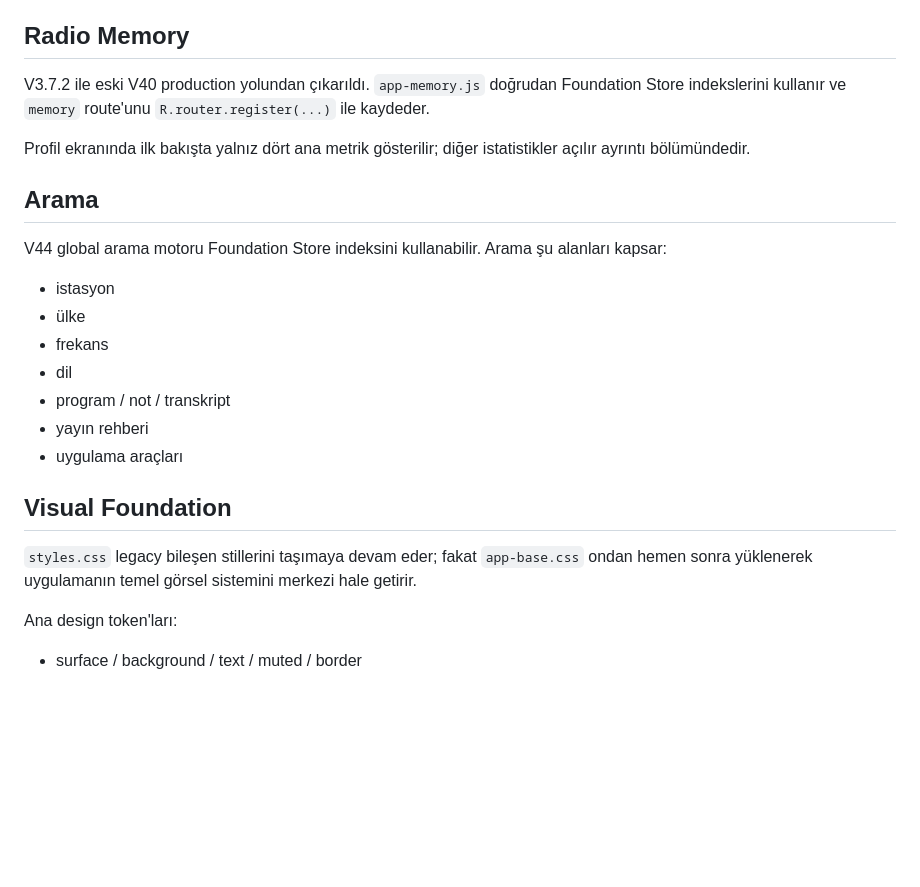
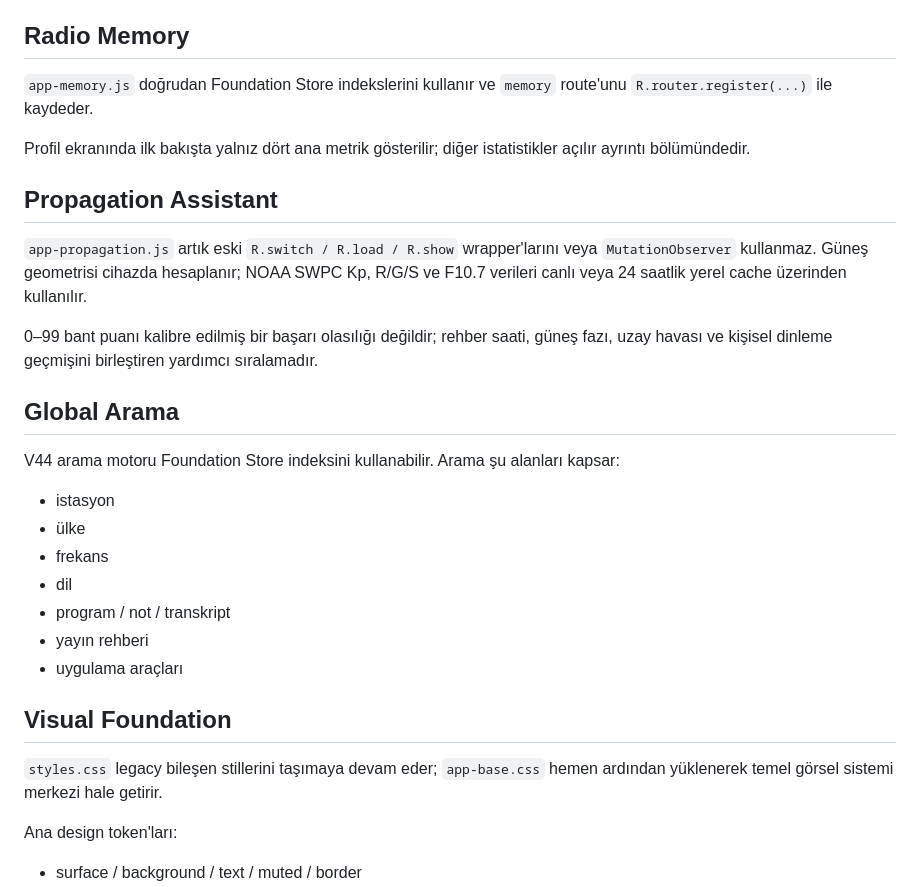
Before and after one commit to 35burakoz-create/BurakRepo, a Markdown page: radyo-gunlugum-v2-no-sdr/README.md, the part around one of its changes. GitHub-like rendering; blank space fills up the shorter version.

```diff
--- a/radyo-gunlugum-v2-no-sdr/README.md
+++ b/radyo-gunlugum-v2-no-sdr/README.md
@@ -67,13 +101,19 @@ V3.7.4 ile navigasyonun aktif sahibi `app-router-core.js` oldu:
 
 ## Radio Memory
 
-V3.7.2 ile eski V40 production yolundan çıkarıldı. `app-memory.js` doğrudan Foundation Store indekslerini kullanır ve `memory` route'unu `R.router.register(...)` ile kaydeder.
+`app-memory.js` doğrudan Foundation Store indekslerini kullanır ve `memory` route'unu `R.router.register(...)` ile kaydeder.
 
 Profil ekranında ilk bakışta yalnız dört ana metrik gösterilir; diğer istatistikler açılır ayrıntı bölümündedir.
 
-## Arama
+## Propagation Assistant
 
-V44 global arama motoru Foundation Store indeksini kullanabilir. Arama şu alanları kapsar:
+`app-propagation.js` artık eski `R.switch / R.load / R.show` wrapper'larını veya `MutationObserver` kullanmaz. Güneş geometrisi cihazda hesaplanır; NOAA SWPC Kp, R/G/S ve F10.7 verileri canlı veya 24 saatlik yerel cache üzerinden kullanılır.
+
+0–99 bant puanı kalibre edilmiş bir başarı olasılığı değildir; rehber saati, güneş fazı, uzay havası ve kişisel dinleme geçmişini birleştiren yardımcı sıralamadır.
+
+## Global Arama
+
+V44 arama motoru Foundation Store indeksini kullanabilir. Arama şu alanları kapsar:
 
 - istasyon
 - ülke
@@ -85,7 +125,7 @@ V44 global arama motoru Foundation Store indeksini kullanabilir. Arama şu alanl
 
 ## Visual Foundation
 
-`styles.css` legacy bileşen stillerini taşımaya devam eder; fakat `app-base.css` ondan hemen sonra yüklenerek uygulamanın temel görsel sistemini merkezi hale getirir.
+`styles.css` legacy bileşen stillerini taşımaya devam eder; `app-base.css` hemen ardından yüklenerek temel görsel sistemi merkezi hale getirir.
 
 Ana design token'ları:
 
```
Also changed, not shown: other parts of radyo-gunlugum-v2-no-sdr/README.md (+66 -31 lines).
